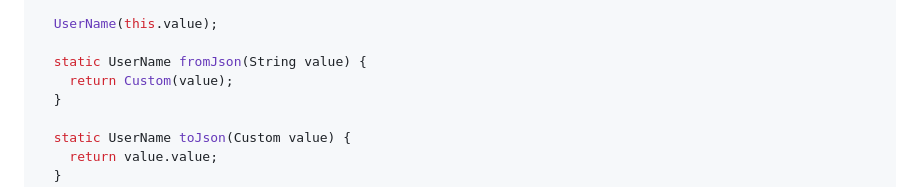
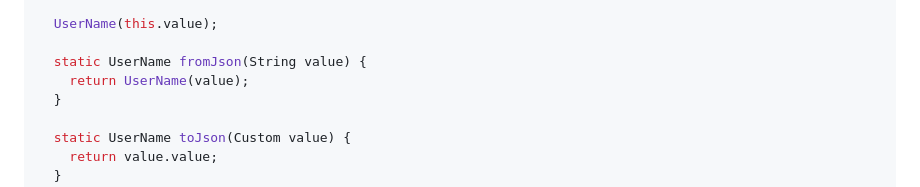
Before and after one commit to jankuss/genq, a Markdown page: README.md, the part around the change. Rendered like a GitHub page.

```diff
--- a/README.md
+++ b/README.md
@@ -162,7 +162,7 @@ class UserName {
   UserName(this.value);
 
   static UserName fromJson(String value) {
-    return Custom(value);
+    return UserName(value);
   }
 
   static UserName toJson(Custom value) {
```
